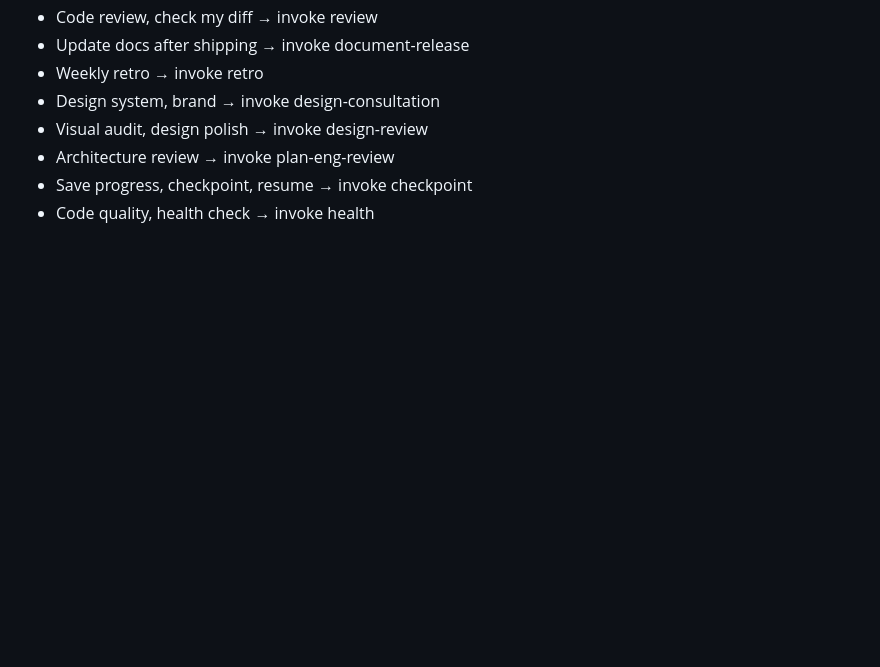
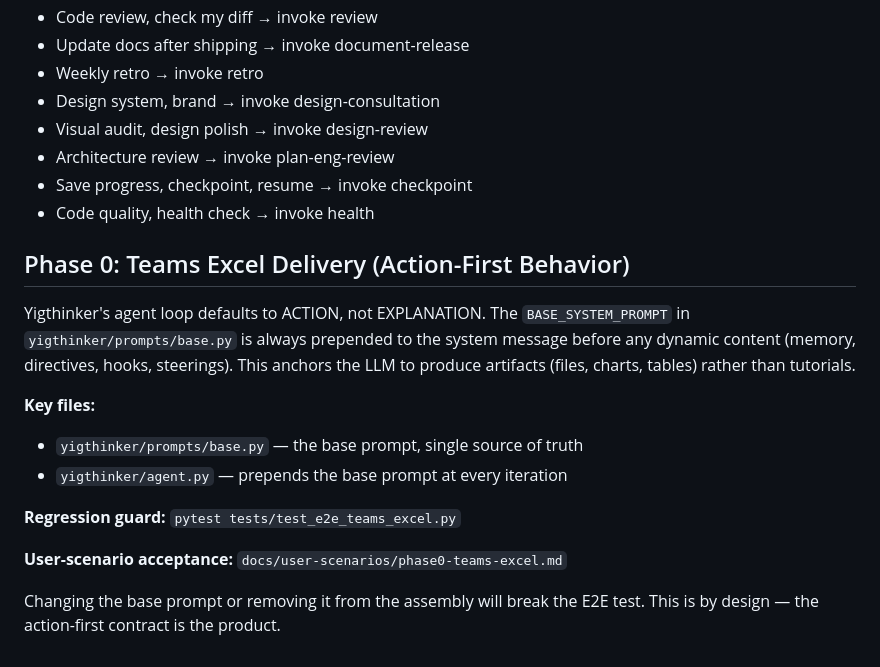
Before and after one commit to Henghenggao/Yigthinker, a Markdown page: CLAUDE.md, the part around the change. Drawn GitHub-style; blank space fills up the shorter version.

Commit message:
docs(CLAUDE.md): record Phase 0 action-first behavior contract
Per spec §9.1 doc-code alignment rule: every meaningful code change
must update CLAUDE.md. Phase 0 adds BASE_SYSTEM_PROMPT — this commit
records that fact in the project's top-level agent guide.

```diff
--- a/CLAUDE.md
+++ b/CLAUDE.md
@@ -422,3 +422,22 @@ Key routing rules:
 - Architecture review → invoke plan-eng-review
 - Save progress, checkpoint, resume → invoke checkpoint
 - Code quality, health check → invoke health
+
+## Phase 0: Teams Excel Delivery (Action-First Behavior)
+
+Yigthinker's agent loop defaults to ACTION, not EXPLANATION. The
+`BASE_SYSTEM_PROMPT` in `yigthinker/prompts/base.py` is always prepended
+to the system message before any dynamic content (memory, directives,
+hooks, steerings). This anchors the LLM to produce artifacts (files,
+charts, tables) rather than tutorials.
+
+**Key files:**
+- `yigthinker/prompts/base.py` — the base prompt, single source of truth
+- `yigthinker/agent.py` — prepends the base prompt at every iteration
+
+**Regression guard:** `pytest tests/test_e2e_teams_excel.py`
+
+**User-scenario acceptance:** `docs/user-scenarios/phase0-teams-excel.md`
+
+Changing the base prompt or removing it from the assembly will break the
+E2E test. This is by design — the action-first contract is the product.
```
